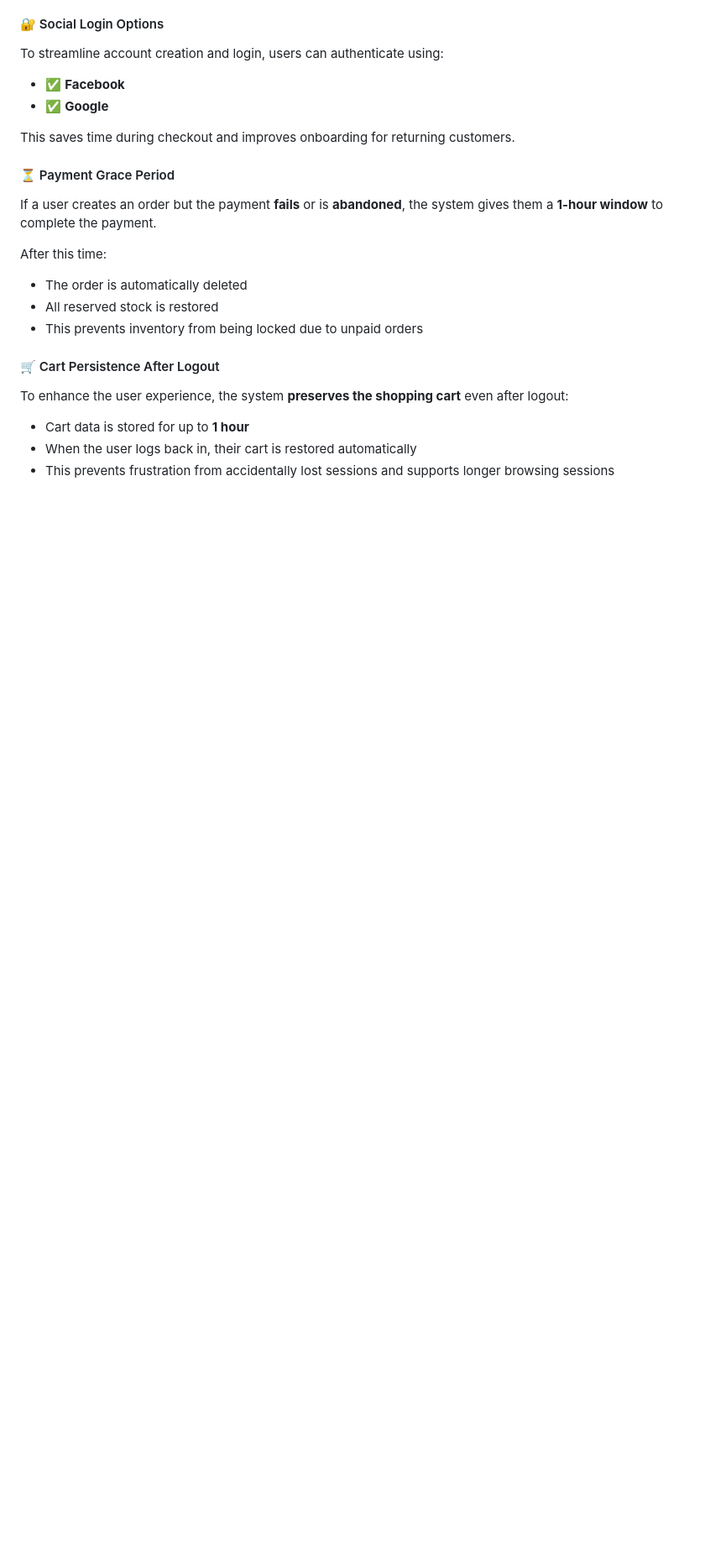
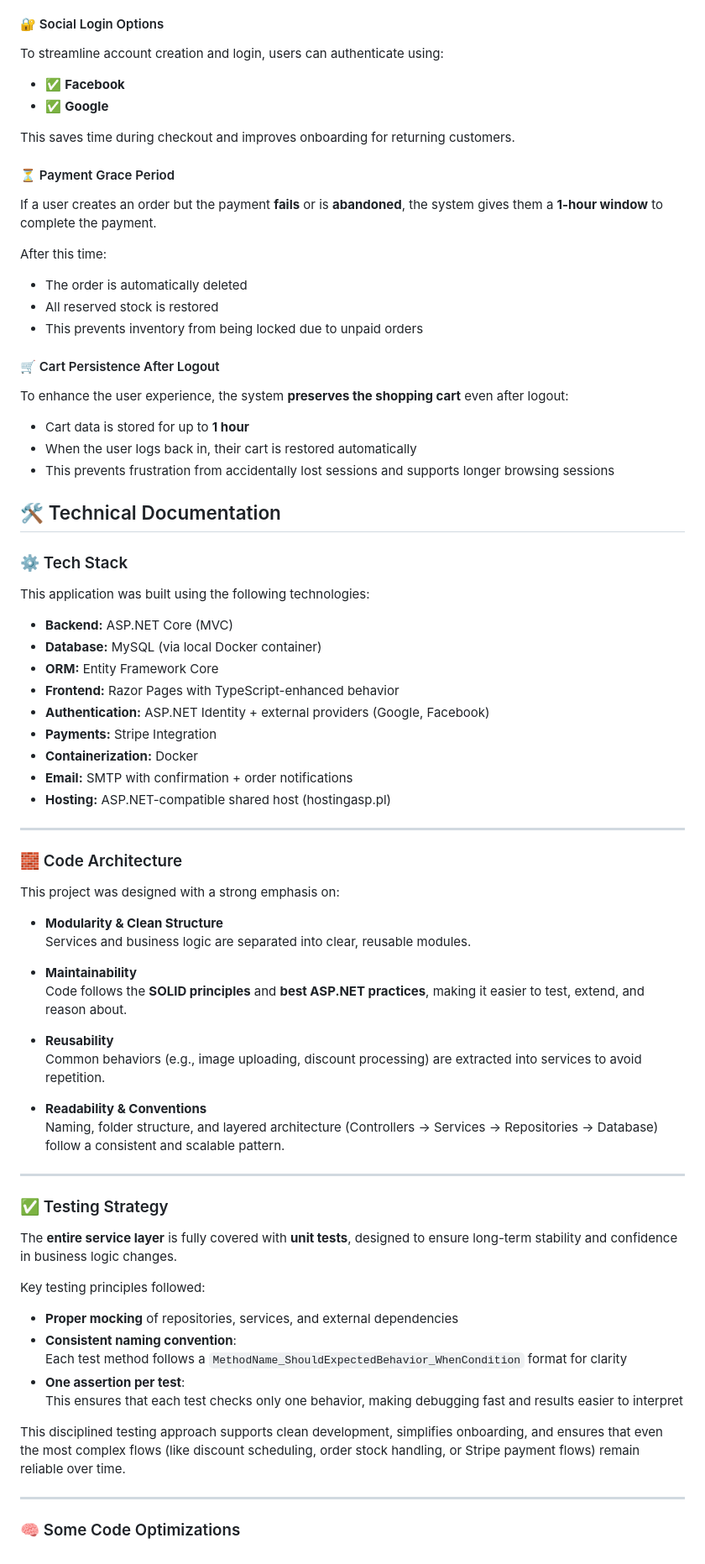
Before and after one commit to Tankybott/WebShop, a Markdown page: README.md, the part around the change. Shown: that part at 84% size. Drawn GitHub-style; blank space fills up the shorter version.

```diff
--- a/README.md
+++ b/README.md
@@ -268,3 +268,57 @@ To enhance the user experience, the system **preserves the shopping cart** even
 - Cart data is stored for up to **1 hour**
 - When the user logs back in, their cart is restored automatically
 - This prevents frustration from accidentally lost sessions and supports longer browsing sessions
+
+## 🛠️ Technical Documentation
+
+### ⚙️ Tech Stack
+
+This application was built using the following technologies:
+
+- **Backend:** ASP.NET Core (MVC)
+- **Database:** MySQL (via local Docker container)
+- **ORM:** Entity Framework Core
+- **Frontend:** Razor Pages with TypeScript-enhanced behavior
+- **Authentication:** ASP.NET Identity + external providers (Google, Facebook)
+- **Payments:** Stripe Integration
+- **Containerization:** Docker
+- **Email:** SMTP with confirmation + order notifications
+- **Hosting:** ASP.NET-compatible shared host (hostingasp.pl)
+
+---
+
+### 🧱 Code Architecture
+
+This project was designed with a strong emphasis on:
+
+- **Modularity & Clean Structure**
+  Services and business logic are separated into clear, reusable modules.
+
+- **Maintainability**
+  Code follows the **SOLID principles** and **best ASP.NET practices**, making it easier to test, extend, and reason about.
+
+- **Reusability**
+  Common behaviors (e.g., image uploading, discount processing) are extracted into services to avoid repetition.
+
+- **Readability & Conventions**
+  Naming, folder structure, and layered architecture (Controllers → Services → Repositories → Database) follow a consistent and scalable pattern.
+
+---
+
+### ✅ Testing Strategy
+
+The **entire service layer** is fully covered with **unit tests**, designed to ensure long-term stability and confidence in business logic changes.
+
+Key testing principles followed:
+
+- **Proper mocking** of repositories, services, and external dependencies
+- **Consistent naming convention**:
+  Each test method follows a `MethodName_ShouldExpectedBehavior_WhenCondition` format for clarity
+- **One assertion per test**:
+  This ensures that each test checks only one behavior, making debugging fast and results easier to interpret
+
+This disciplined testing approach supports clean development, simplifies onboarding, and ensures that even the most complex flows (like discount scheduling, order stock handling, or Stripe payment flows) remain reliable over time.
+
+---
+
+### 🧠 Some Code Optimizations
```
